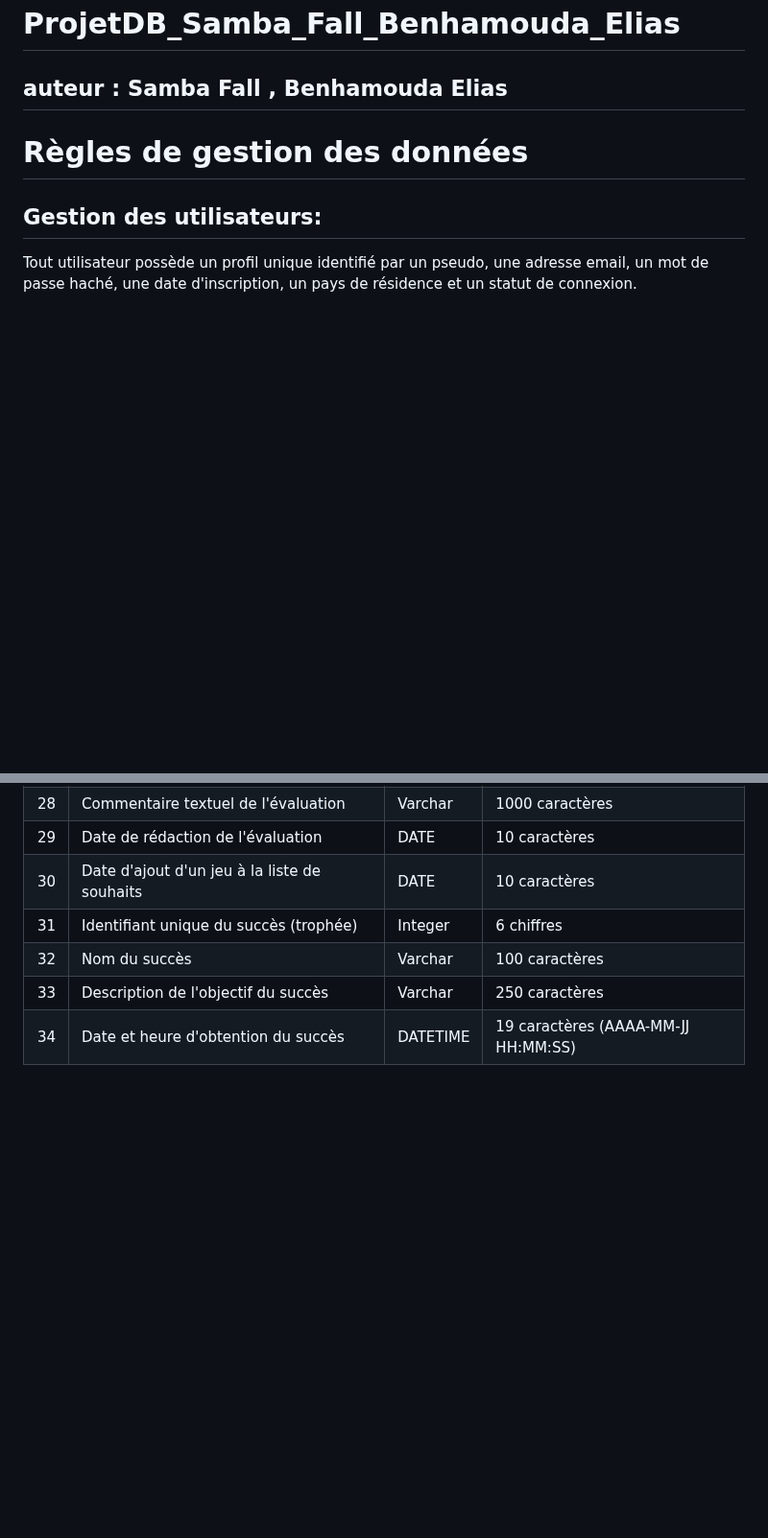
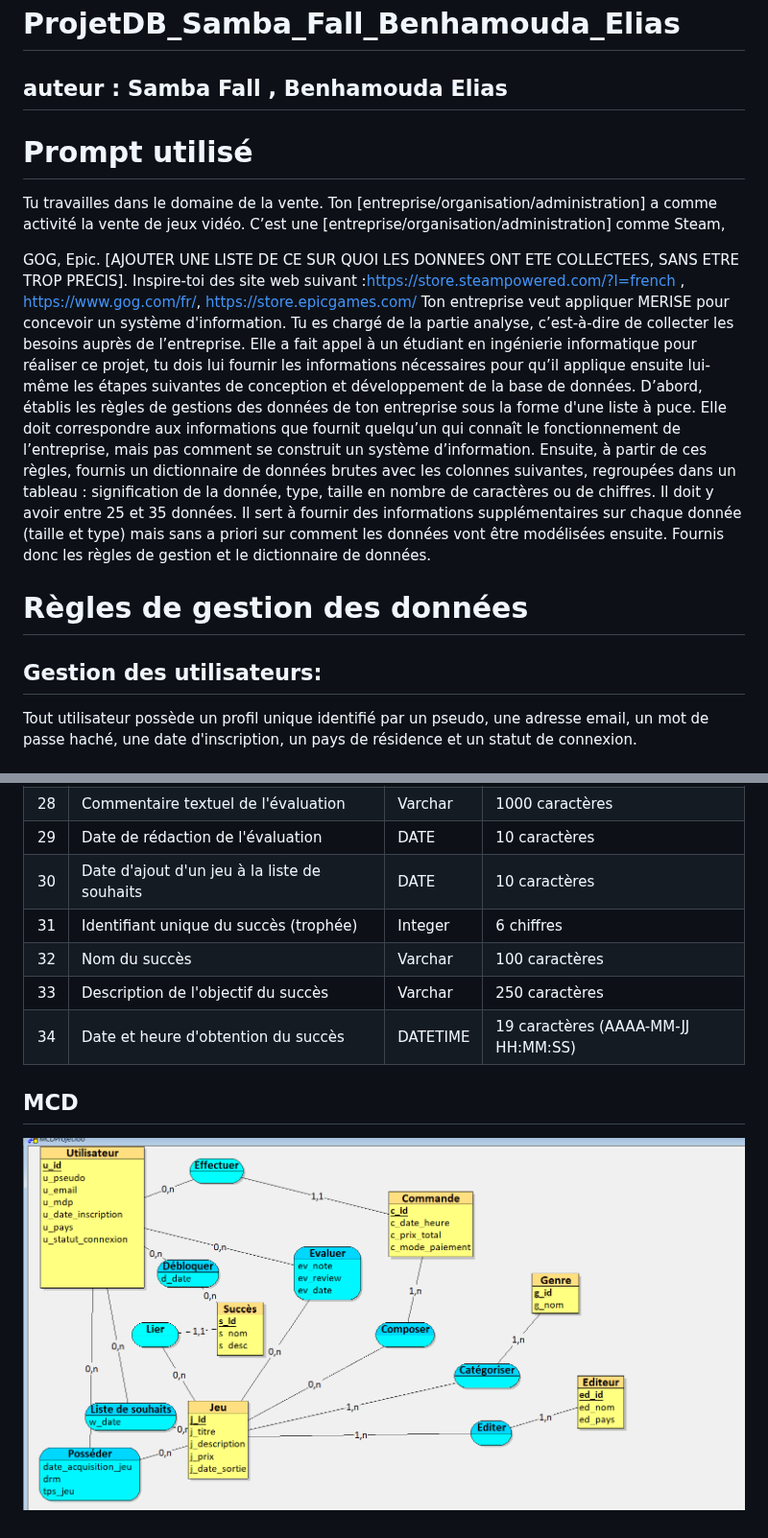
Before and after one commit to fall2300/ProjetDB_Samba_Fall_Benhamouda_Elias, a Markdown page: README.md, 2 parts joined by grey strips. Shown at 96% size. Drawn GitHub-style; pictures changed too: image.png (added); blank space fills up the shorter version.

Commit message:
Ajout du README et du MCD

```diff
--- a/README.md
+++ b/README.md
@@ -1,6 +1,32 @@
 # ProjetDB_Samba_Fall_Benhamouda_Elias
 
 ## auteur : Samba Fall , Benhamouda Elias
+
+# Prompt utilisé
+Tu travailles dans le domaine de la vente. Ton [entreprise/organisation/administration] a comme activité la vente de jeux vidéo. C’est une [entreprise/organisation/administration] comme Steam,
+
+GOG, Epic. [AJOUTER UNE LISTE DE CE SUR QUOI LES DONNEES ONT ETE COLLECTEES, SANS ETRE TROP PRECIS].
+Inspire-toi des site web suivant :https://store.steampowered.com/?l=french
+, https://www.gog.com/fr/, https://store.epicgames.com/
+Ton entreprise veut appliquer MERISE pour concevoir un
+système d'information. Tu es chargé de la partie analyse, c’est-à-dire de
+collecter les besoins auprès de l’entreprise. Elle a fait appel à un étudiant
+en ingénierie informatique pour réaliser ce projet, tu dois lui fournir les
+informations nécessaires pour qu’il applique ensuite lui-même les étapes
+suivantes de conception et développement de la base de données.
+D’abord, établis les règles de
+gestions des données de ton entreprise
+sous la forme d'une liste à puce. Elle doit correspondre aux informations que
+fournit quelqu’un qui connaît le fonctionnement de l’entreprise, mais pas
+comment se construit un système d’information.
+Ensuite, à partir de ces règles,
+fournis un dictionnaire de données brutes avec les colonnes suivantes,
+regroupées dans un tableau : signification de la donnée, type, taille en nombre
+de caractères ou de chiffres. Il doit y avoir entre 25 et 35 données. Il sert à
+fournir des informations supplémentaires sur chaque donnée (taille et type)
+mais sans a priori sur comment les données vont être modélisées ensuite.
+Fournis donc les règles de
+gestion et le dictionnaire de données.
 
 # Règles de gestion des données
 
@@ -70,3 +96,7 @@
 | 32 | Nom du succès | Varchar | 100 caractères |
 | 33 | Description de l'objectif du succès | Varchar | 250 caractères |
 | 34 | Date et heure d'obtention du succès | DATETIME | 19 caractères (AAAA-MM-JJ HH:MM:SS) |
+
+## MCD
+
+![alt text](image.png)
```
